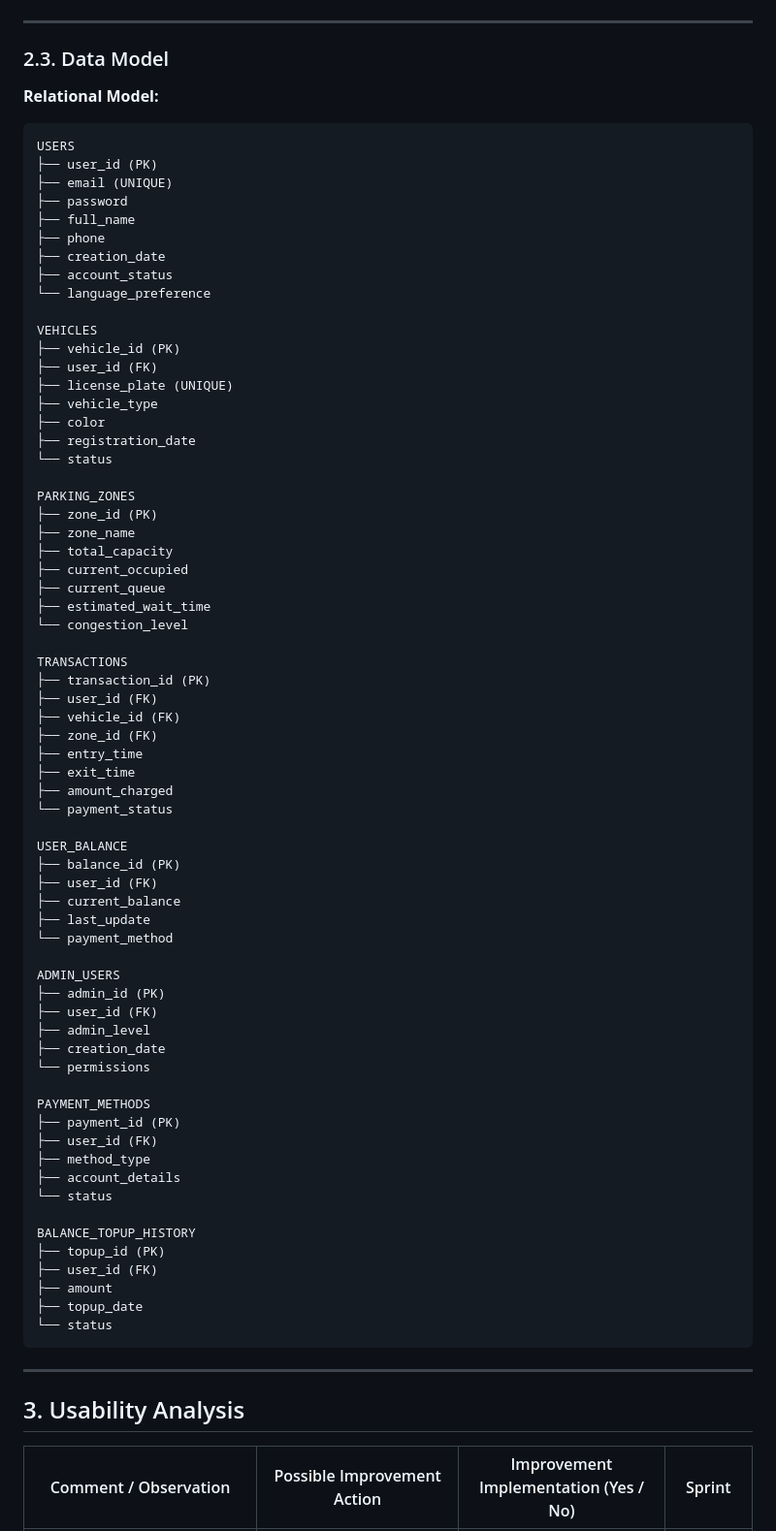
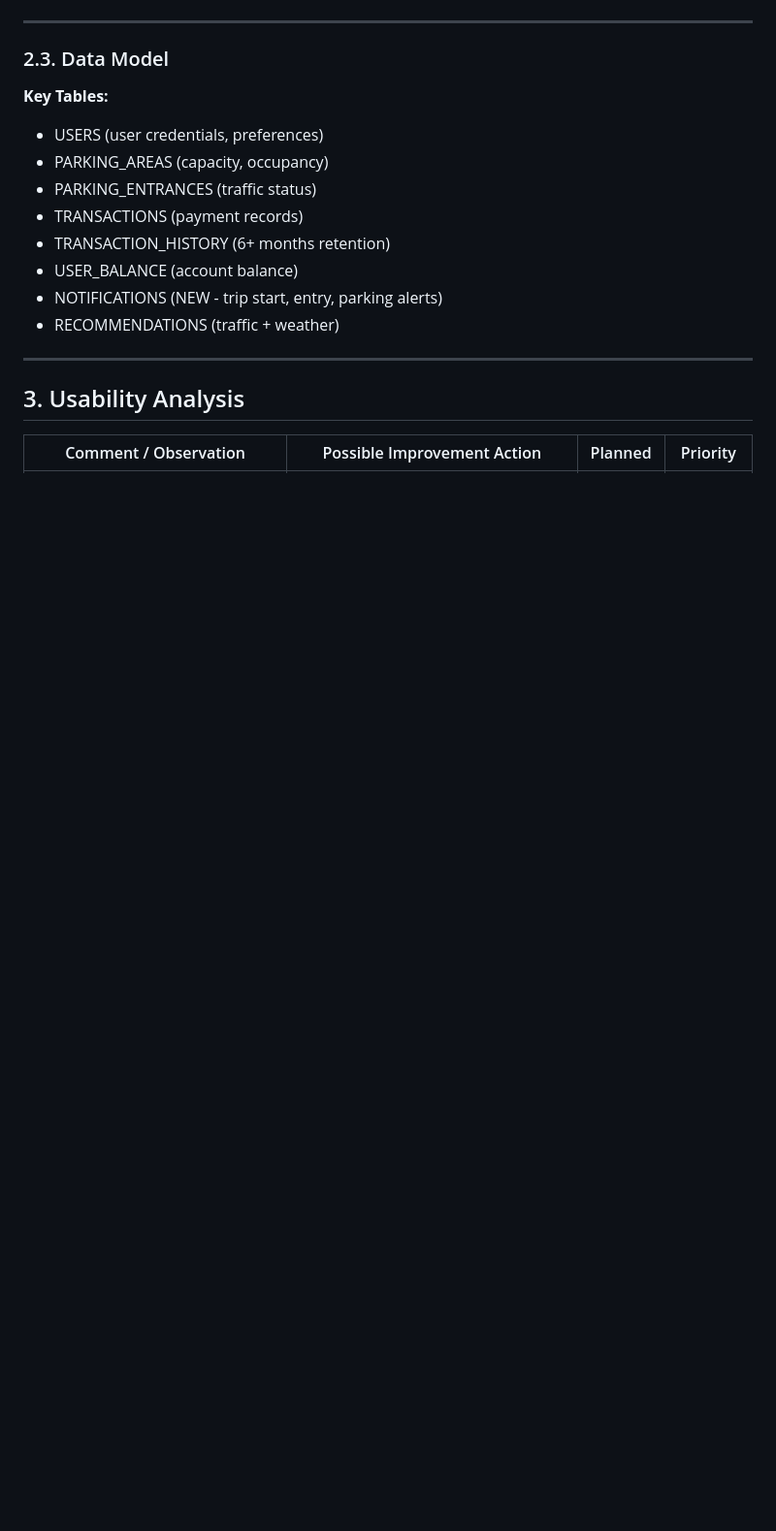
Before and after one commit to Trerass/FlowGate, a Markdown page: wiki/Sprint-4-Deliverable.md, the part around one of its changes. Shown at 97% size. GitHub-like rendering; blank space fills up the shorter version.

````diff
--- a/wiki/Sprint-4-Deliverable.md
+++ b/wiki/Sprint-4-Deliverable.md
@@ -114,79 +151,19 @@
 
 ### 2.3. Data Model
 
-**Relational Model:**
-
-```
-USERS
-├── user_id (PK)
-├── email (UNIQUE)
-├── password
-├── full_name
-├── phone
-├── creation_date
-├── account_status
-└── language_preference
-
-VEHICLES
-├── vehicle_id (PK)
-├── user_id (FK)
-├── license_plate (UNIQUE)
-├── vehicle_type
-├── color
-├── registration_date
-└── status
-
-PARKING_ZONES
-├── zone_id (PK)
-├── zone_name
-├── total_capacity
-├── current_occupied
-├── current_queue
-├── estimated_wait_time
-└── congestion_level
-
-TRANSACTIONS
-├── transaction_id (PK)
-├── user_id (FK)
-├── vehicle_id (FK)
-├── zone_id (FK)
-├── entry_time
-├── exit_time
-├── amount_charged
-└── payment_status
-
-USER_BALANCE
-├── balance_id (PK)
-├── user_id (FK)
-├── current_balance
-├── last_update
-└── payment_method
-
-ADMIN_USERS
-├── admin_id (PK)
-├── user_id (FK)
-├── admin_level
-├── creation_date
-└── permissions
-
-PAYMENT_METHODS
-├── payment_id (PK)
-├── user_id (FK)
-├── method_type
-├── account_details
-└── status
-
-BALANCE_TOPUP_HISTORY
-├── topup_id (PK)
-├── user_id (FK)
-├── amount
-├── topup_date
-└── status
-```
+**Key Tables:**
+- USERS (user credentials, preferences)
+- PARKING_AREAS (capacity, occupancy)
+- PARKING_ENTRANCES (traffic status)
+- TRANSACTIONS (payment records)
+- TRANSACTION_HISTORY (6+ months retention)
+- USER_BALANCE (account balance)
+- NOTIFICATIONS (NEW - trip start, entry, parking alerts)
+- RECOMMENDATIONS (traffic + weather)
 
 ---
 
 ## 3. Usability Analysis
 
-| Comment / Observation | Possible Improvement Action | Improvement Implementation (Yes / No) | Sprint |
+| Comment / Observation | Possible Improvement Action | Planned | Priority |
 |---|---|---|---|
````
Also changed, not shown: other parts of wiki/Sprint-4-Deliverable.md (+183 -190 lines).
